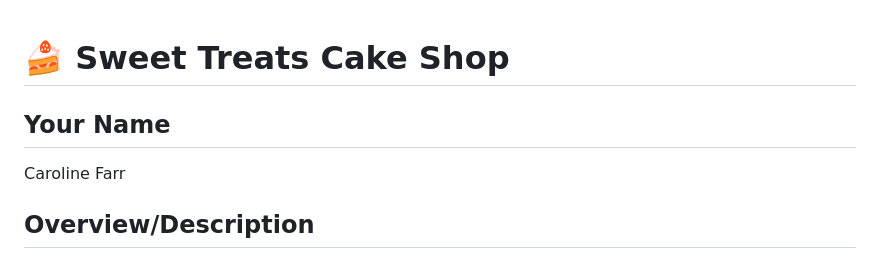
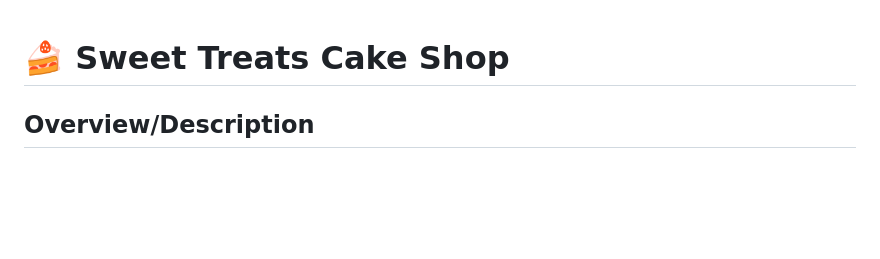
Before and after one commit to clfarr/cake-shop-project, a Markdown page: README.md, the part around the change. Rendered like a GitHub page; blank space fills up the shorter version.

Commit message:
Remove 'Your Name' section from README
Removed placeholder name from README.

```diff
--- a/README.md
+++ b/README.md
@@ -1,7 +1,4 @@
 # 🍰 Sweet Treats Cake Shop
-
-## Your Name
-Caroline Farr
 
 ## Overview/Description
 Sweet Treats Cake Shop is an interactive web application that allows users to search for cake images and GIFs using the Giphy API. This project was created as part of a software engineering bootcamp to demonstrate proficiency in HTML, CSS, JavaScript, API integration, and responsive web design.
```
